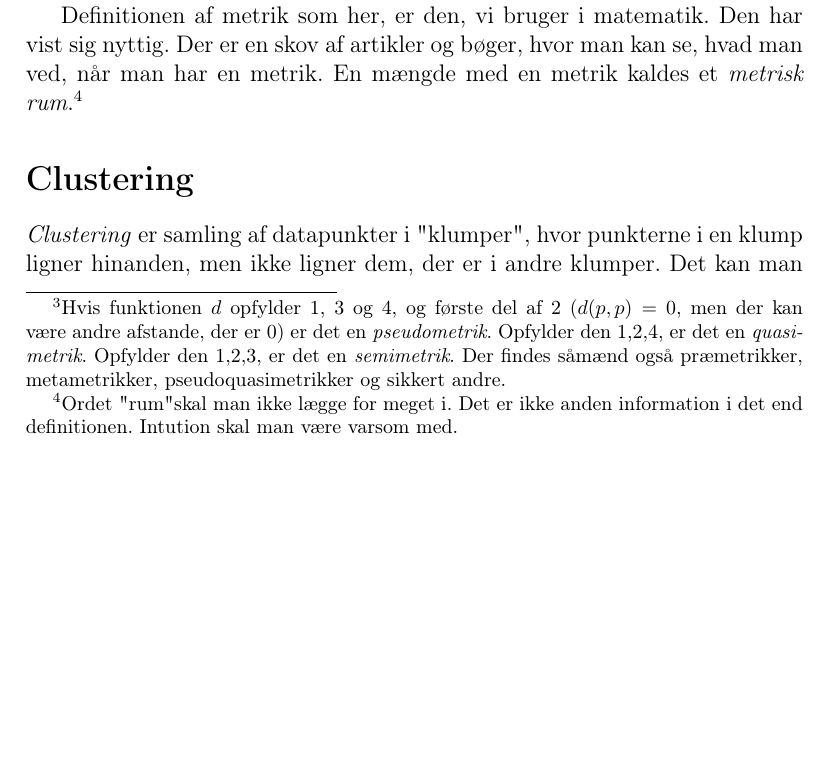
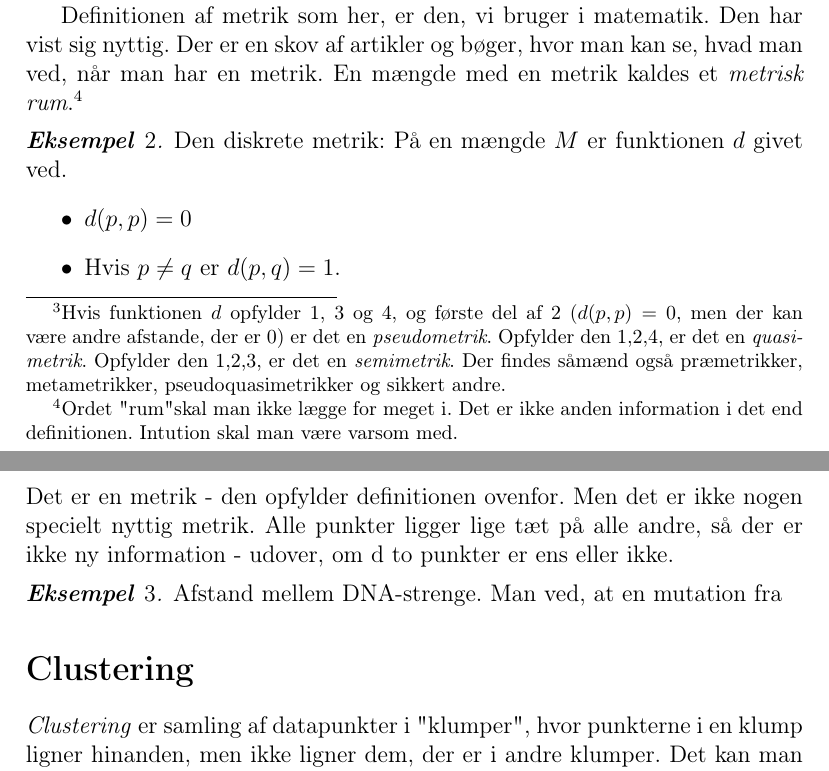
Before and after one commit to aalborg-intelligence/Metrikker-og-afstand, a LaTeX document (afstand.tex): part of page 3 of 4 before the commit and two parts of pages 3 and 4 of 4 after it, the two joined at a grey line, cut so that both start at the same text, the shorter picture padded with empty space. Compiled offline with pdfLaTeX.

Commit message:
Update afstand.tex

```diff
--- a/afstand.tex
+++ b/afstand.tex
@@ -75,6 +75,16 @@ Det er en meget kort definition. Og meget, meget generel. $M$ er en \emph{mængd
 Det er ret nemt at acceptere, at de tre krav er rimelige. Men er det nok? Og er det nu alligevel rimeligt? Hvad med symmetrien? Der er vel længere 10 km op ad bakke end 10 km ned ad bakke, hvis man tænker på arbejdsindsats. Så måske giver det ikke altid mening?\footnote{ Hvis funktionen $d$ opfylder 1, 3 og 4, og første del af 2 ($d(p,p)=0$, men der kan være andre afstande, der er $0$)  er det en \emph{pseudometrik}. Opfylder den 1,2,4, er det en \emph{quasimetrik}. Opfylder den 1,2,3, er det en \emph{semimetrik}. Der findes såmænd også præmetrikker, metametrikker, pseudoquasimetrikker og sikkert andre. }
 
 Definitionen af metrik som her, er den, vi bruger i matematik. Den har vist sig nyttig. Der er en skov af artikler og bøger, hvor man kan se, hvad man ved, når man har  en metrik. En mængde med en metrik kaldes et \emph{metrisk rum}.\footnote{Ordet "rum" skal man ikke lægge for meget i. Det er ikke anden information i det end definitionen. Intution skal man være varsom med.}
+\begin{Eksempel}
+Den diskrete metrik: På en mængde $M$ er funktionen $d$ givet ved.
+\begin{itemize}
+\item $d(p,p)=0$
+\item Hvis $p\neq q$ er $d(p,q)=1$.
+\end{itemize}
+Det er en metrik - den opfylder definitionen ovenfor. Men det er ikke nogen specielt nyttig metrik. Alle punkter ligger lige tæt på alle andre, så der er ikke ny information - udover, om d to punkter er ens eller ikke.
+\end{Eksempel}
+\begin{Eksempel} Afstand mellem DNA-strenge. Man ved, at en mutation fra
+\end{Eksempel}
 
 \section*{Clustering}
 
```
